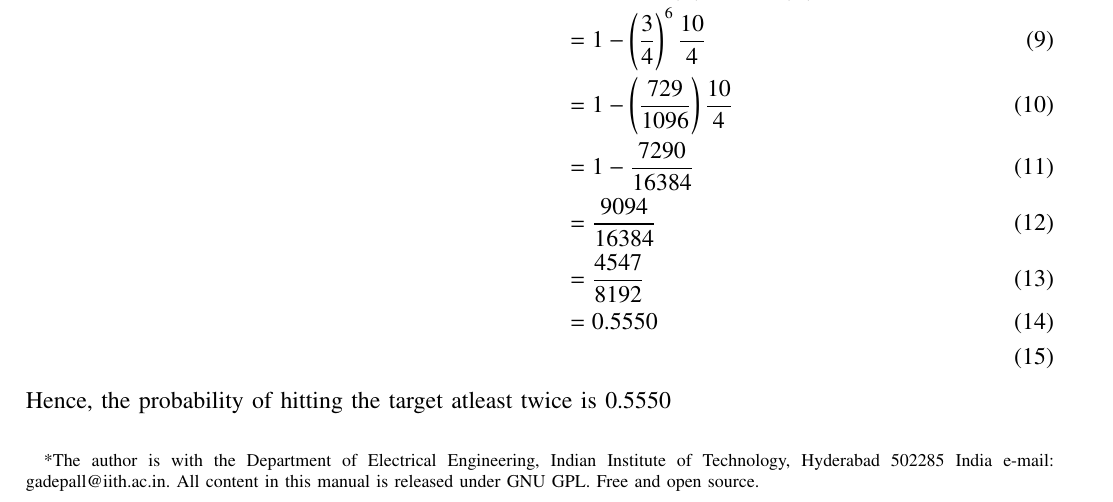
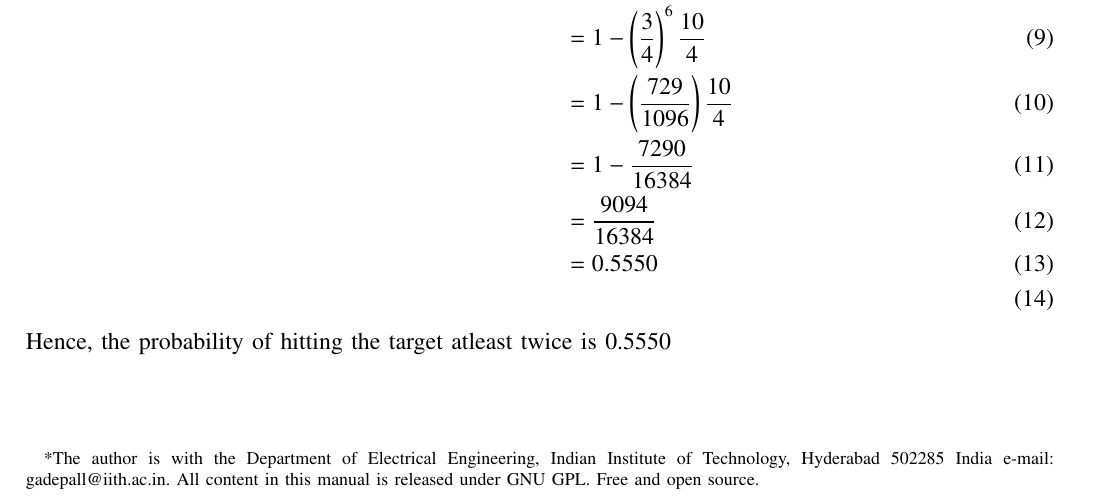
Before and after one commit to AdityaVikramsingh29/Probability-and-random-process, a LaTeX paper (exemplar/exem.tex): part of the page, cut so that both start at the same text. Compiled offline with pdfLaTeX.

Commit message:
exemplar

```diff
--- a/exemplar/exem.tex
+++ b/exemplar/exem.tex
@@ -242,7 +242,7 @@ p_{X}(k)&=  \myvec{n\\k}p^k\brak{1-p}^{n-k}
 &= 1 -\brak{\frac{729}{1096}}\frac{10}{4}\\
 &= 1 -\frac{7290}{16384}\\
 &= \frac{9094}{16384}\\
-&= \frac{4547}{8192}\\
+%&= \frac{4547}{8192}\\
 &= 0.5550\\
 %\text{Hence, the probability of hitting the target atleast twice }&= 0.5550
 \end{align}
```
Also changed, not shown: exemplar/exem.pdf, 1 other file.
